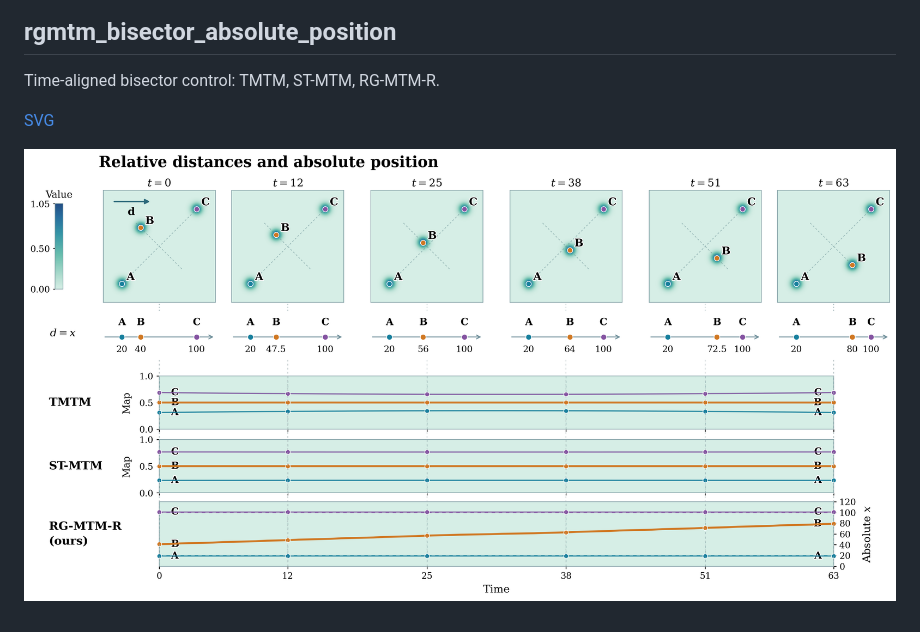
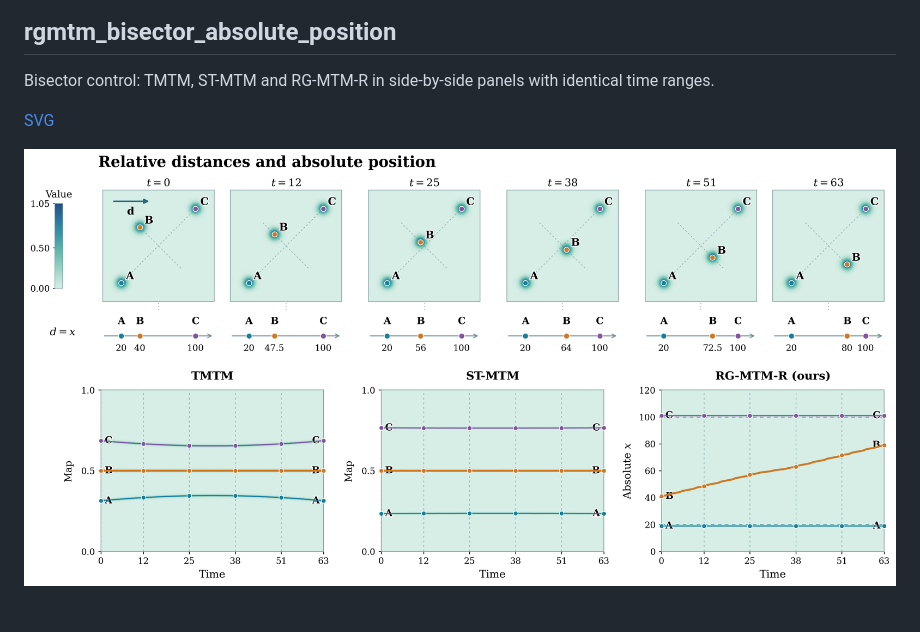
Before and after one commit to lelewang1109/CD-MTM, a Markdown page: results/figures/README.md, the part around the change. GitHub-like rendering; pictures changed too: results/figures/rgmtm_bisector_absolute_position.png.

Commit message:
Arrange bisector method maps side by side

```diff
--- a/results/figures/README.md
+++ b/results/figures/README.md
@@ -89,7 +89,7 @@ Each k uses its own set of clear events; lines connect operating settings, not p
 
 ## rgmtm_bisector_absolute_position
 
-Time-aligned bisector control: TMTM, ST-MTM, RG-MTM-R.
+Bisector control: TMTM, ST-MTM and RG-MTM-R in side-by-side panels with identical time ranges.
 
 [SVG](rgmtm_bisector_absolute_position.svg)
 
```
Also changed, not shown: 5 other files.
